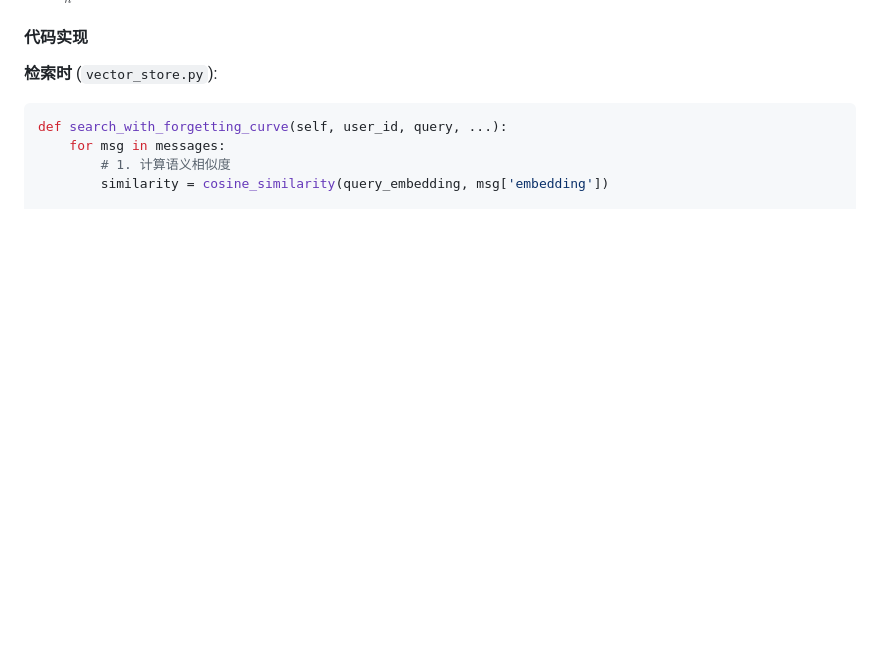
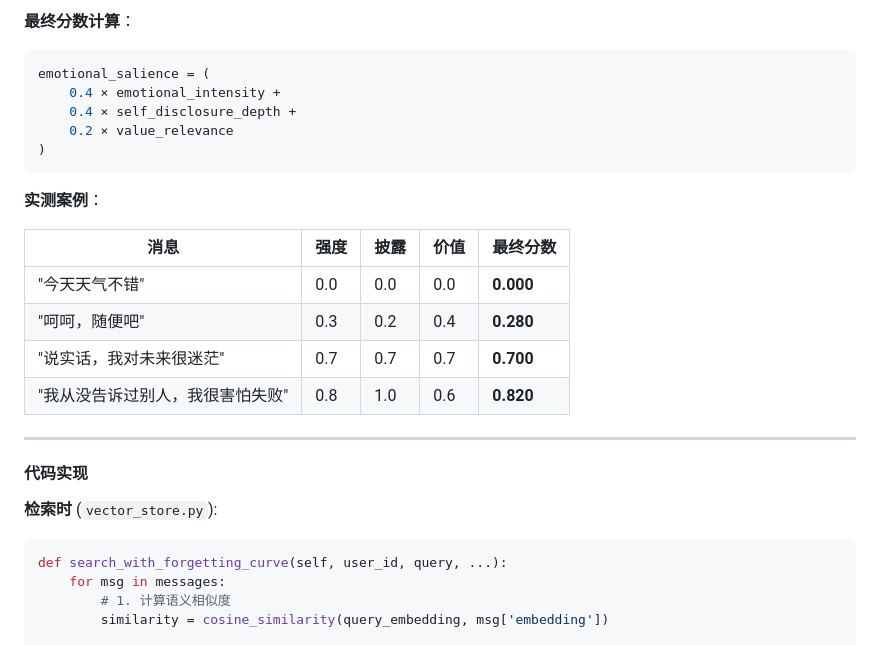
Before and after one commit to demoninvirtualworld/ai_memory_experiment, a Markdown page: README.md, the part around one of its changes. Rendered like a GitHub page; blank space fills up the shorter version.

````diff
--- a/README.md
+++ b/README.md
@@ -284,3 +411,22 @@ $$p_{final} = \min(1.0, p_n(t) + emotional\_salience \times 0.1)$$
+**最终分数计算**：
+```python
+emotional_salience = (
+    0.4 × emotional_intensity +
+    0.4 × self_disclosure_depth +
+    0.2 × value_relevance
+)
+```
+
+**实测案例**：
+
+| 消息 | 强度 | 披露 | 价值 | 最终分数 |
+|------|------|------|------|---------|
+| "今天天气不错" | 0.0 | 0.0 | 0.0 | **0.000** |
+| "呵呵，随便吧" | 0.3 | 0.2 | 0.4 | **0.280** |
+| "说实话，我对未来很迷茫" | 0.7 | 0.7 | 0.7 | **0.700** |
+| "我从没告诉过别人，我很害怕失败" | 0.8 | 1.0 | 0.6 | **0.820** |
+
+---
 
 #### 代码实现
 
````
Also changed, not shown: other parts of README.md (+132 -5 lines).
